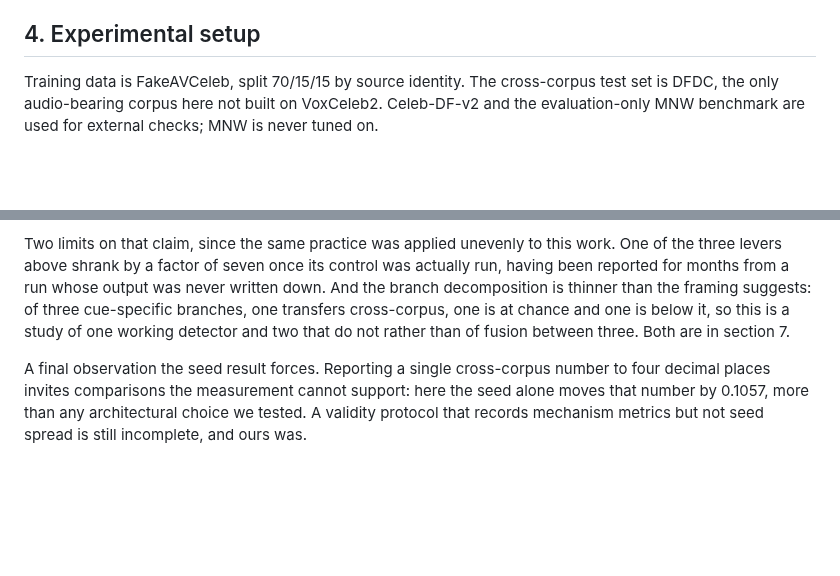
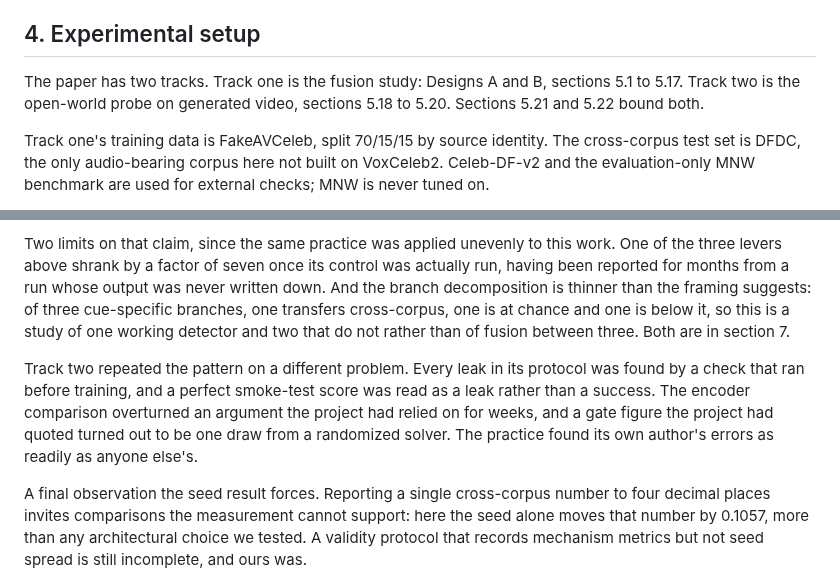
Before and after one commit to vaibhavshiroorkar/deepfake-detection, a Markdown page: docs/research/paper.md, 2 parts joined by grey strips. Rendered like a GitHub page; blank space fills up the shorter version.

```diff
--- a/docs/research/paper.md
+++ b/docs/research/paper.md
@@ -140,7 +155,11 @@ head was not fitted on, and stored in the checkpoint.
 
 ## 4. Experimental setup
 
-Training data is FakeAVCeleb, split 70/15/15 by source identity. The
+The paper has two tracks. Track one is the fusion study: Designs A and B,
+sections 5.1 to 5.17. Track two is the open-world probe on generated video,
+sections 5.18 to 5.20. Sections 5.21 and 5.22 bound both.
+
+Track one's training data is FakeAVCeleb, split 70/15/15 by source identity. The
 cross-corpus test set is DFDC, the only audio-bearing corpus here not built on
 VoxCeleb2. Celeb-DF-v2 and the evaluation-only MNW benchmark are used for
 external checks; MNW is never tuned on.
@@ -895,6 +927,13 @@ suggests: of three cue-specific branches, one transfers cross-corpus, one is at
 chance and one is below it, so this is a study of one working detector and two
 that do not rather than of fusion between three. Both are in section 7.
 
+Track two repeated the pattern on a different problem. Every leak in its
+protocol was found by a check that ran before training, and a perfect smoke-test
+score was read as a leak rather than a success. The encoder comparison
+overturned an argument the project had relied on for weeks, and a gate figure
+the project had quoted turned out to be one draw from a randomized solver. The
+practice found its own author's errors as readily as anyone else's.
+
 A final observation the seed result forces. Reporting a single cross-corpus
 number to four decimal places invites comparisons the measurement cannot support:
 here the seed alone moves that number by 0.1057, more than any architectural
```
Also changed, not shown: other parts of docs/research/paper.md (+35 -7 lines), README.md (+4 -0 lines), docs/research/contributions.md (+5 -3 lines).
